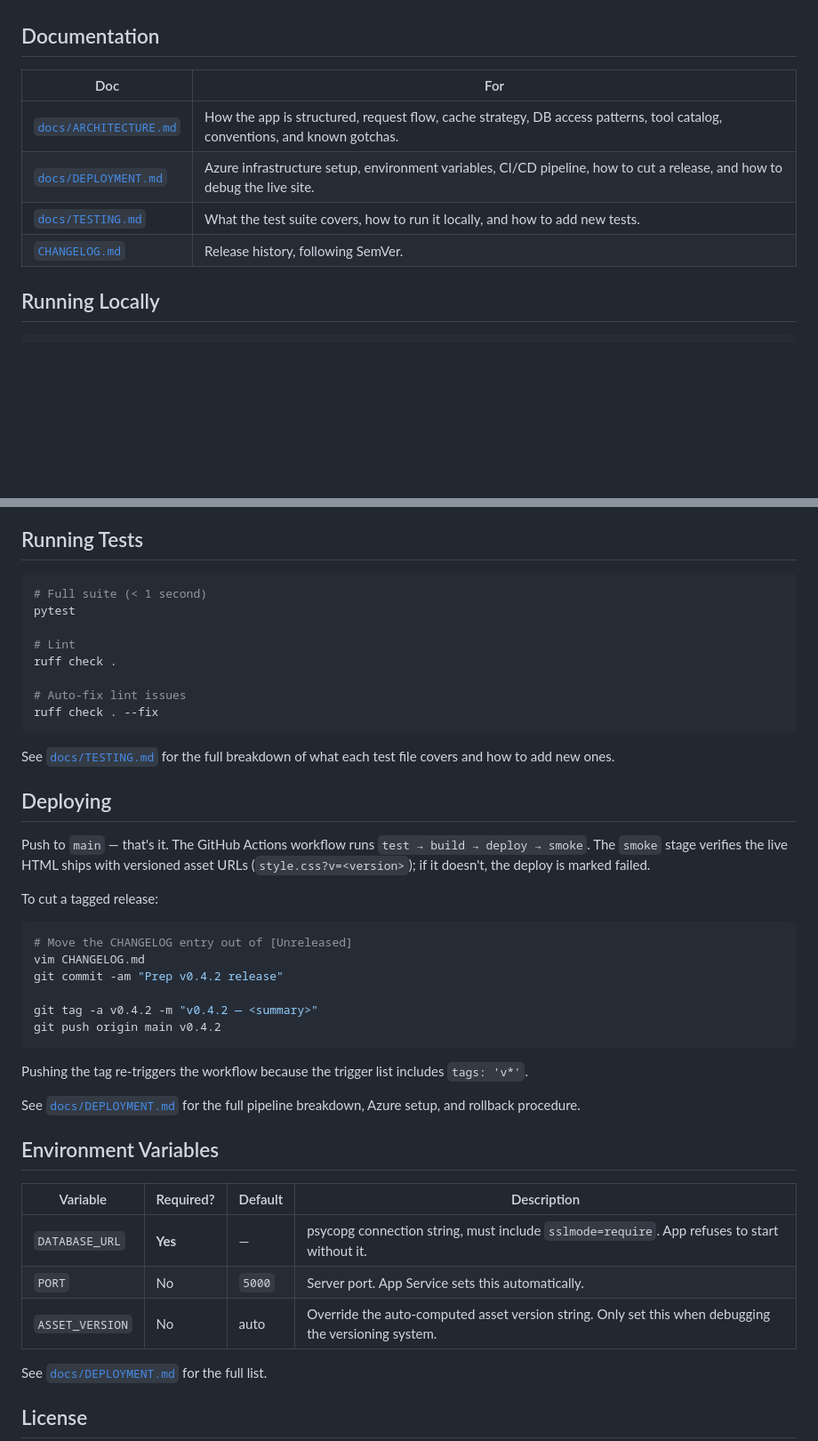
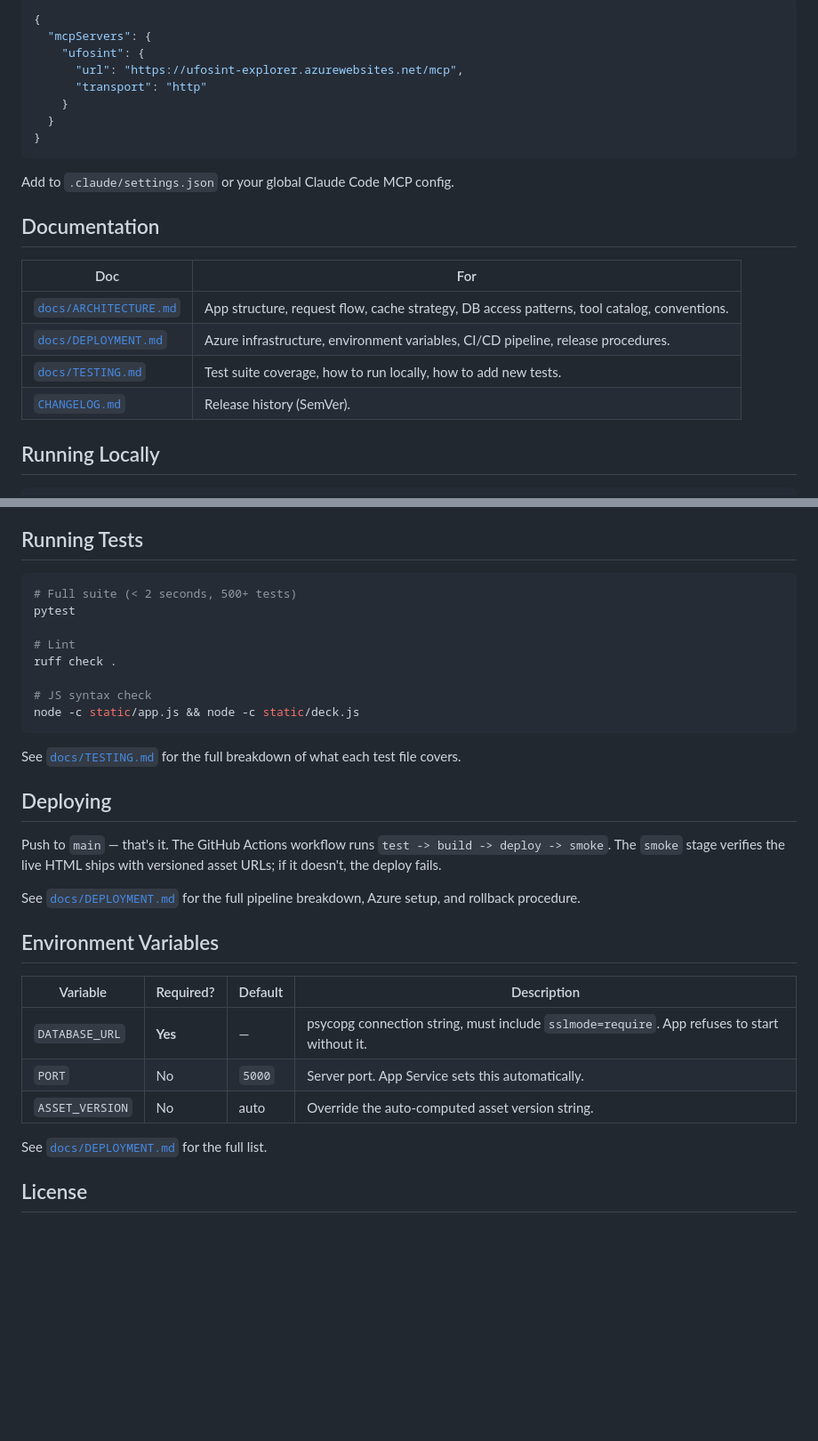
Before and after one commit to UFOSINT/ufosint-explorer, a Markdown page: README.md, 2 parts joined by grey strips. Shown at 89% size. GitHub-like rendering; blank space fills up the shorter version.

````diff
--- a/README.md
+++ b/README.md
@@ -53,12 +128,24 @@ Three-tier cross-source deduplication flags **126,730 candidate pairs** for revi
+```json
+{
+  "mcpServers": {
+    "ufosint": {
+      "url": "https://ufosint-explorer.azurewebsites.net/mcp",
+      "transport": "http"
+    }
+  }
+}
+```
+
+Add to `.claude/settings.json` or your global Claude Code MCP config.
 
 ## Documentation
 
 | Doc | For |
 |-----|-----|
-| [`docs/ARCHITECTURE.md`](docs/ARCHITECTURE.md) | How the app is structured, request flow, cache strategy, DB access patterns, tool catalog, conventions, and known gotchas. |
-| [`docs/DEPLOYMENT.md`](docs/DEPLOYMENT.md) | Azure infrastructure setup, environment variables, CI/CD pipeline, how to cut a release, and how to debug the live site. |
-| [`docs/TESTING.md`](docs/TESTING.md) | What the test suite covers, how to run it locally, and how to add new tests. |
-| [`CHANGELOG.md`](CHANGELOG.md) | Release history, following SemVer. |
+| [`docs/ARCHITECTURE.md`](docs/ARCHITECTURE.md) | App structure, request flow, cache strategy, DB access patterns, tool catalog, conventions. |
+| [`docs/DEPLOYMENT.md`](docs/DEPLOYMENT.md) | Azure infrastructure, environment variables, CI/CD pipeline, release procedures. |
+| [`docs/TESTING.md`](docs/TESTING.md) | Test suite coverage, how to run locally, how to add new tests. |
+| [`CHANGELOG.md`](CHANGELOG.md) | Release history (SemVer). |
 
 ## Running Locally
 
@@ -79,34 +166,21 @@ The database is built from raw source files by the ETL pipeline in the sibling r
 ## Running Tests
 
 ```bash
-# Full suite (< 1 second)
+# Full suite (< 2 seconds, 500+ tests)
 pytest
 
 # Lint
 ruff check .
 
-# Auto-fix lint issues
-ruff check . --fix
+# JS syntax check
+node -c static/app.js && node -c static/deck.js
 ```
 
-See [`docs/TESTING.md`](docs/TESTING.md) for the full breakdown of what each test file covers and how to add new ones.
+See [`docs/TESTING.md`](docs/TESTING.md) for the full breakdown of what each test file covers.
 
 ## Deploying
 
-Push to `main` — that's it. The GitHub Actions workflow runs `test → build → deploy → smoke`. The `smoke` stage verifies the live HTML ships with versioned asset URLs (`style.css?v=<version>`); if it doesn't, the deploy is marked failed.
-
-To cut a tagged release:
-
-```bash
-# Move the CHANGELOG entry out of [Unreleased]
-vim CHANGELOG.md
-git commit -am "Prep v0.4.2 release"
-
-git tag -a v0.4.2 -m "v0.4.2 — <summary>"
-git push origin main v0.4.2
-```
-
-Pushing the tag re-triggers the workflow because the trigger list includes `tags: 'v*'`.
+Push to `main` — that's it. The GitHub Actions workflow runs `test -> build -> deploy -> smoke`. The `smoke` stage verifies the live HTML ships with versioned asset URLs; if it doesn't, the deploy fails.
 
 See [`docs/DEPLOYMENT.md`](docs/DEPLOYMENT.md) for the full pipeline breakdown, Azure setup, and rollback procedure.
 
@@ -116,7 +190,7 @@ See [`docs/DEPLOYMENT.md`](docs/DEPLOYMENT.md) for the full pipeline breakdown,
 |---|---|---|---|
 | `DATABASE_URL` | **Yes** | — | psycopg connection string, must include `sslmode=require`. App refuses to start without it. |
 | `PORT` | No | `5000` | Server port. App Service sets this automatically. |
-| `ASSET_VERSION` | No | auto | Override the auto-computed asset version string. Only set this when debugging the versioning system. |
+| `ASSET_VERSION` | No | auto | Override the auto-computed asset version string. |
 
 See [`docs/DEPLOYMENT.md`](docs/DEPLOYMENT.md#5-environment-variables-reference) for the full list.
 
````
Also changed, not shown: other parts of README.md (+96 -21 lines).
